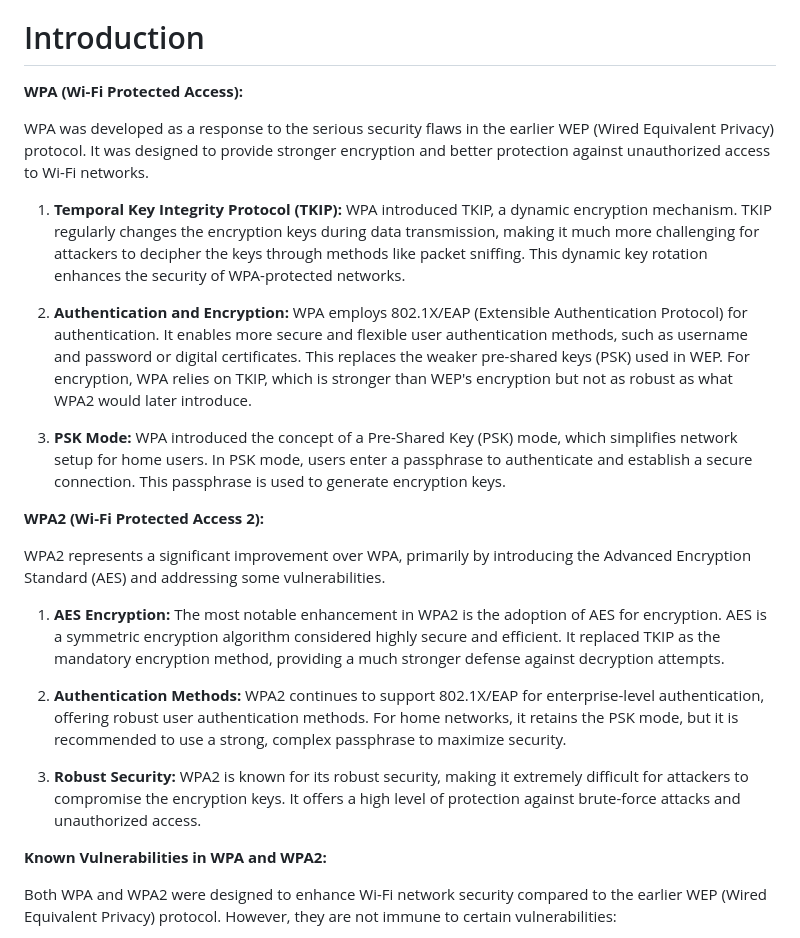
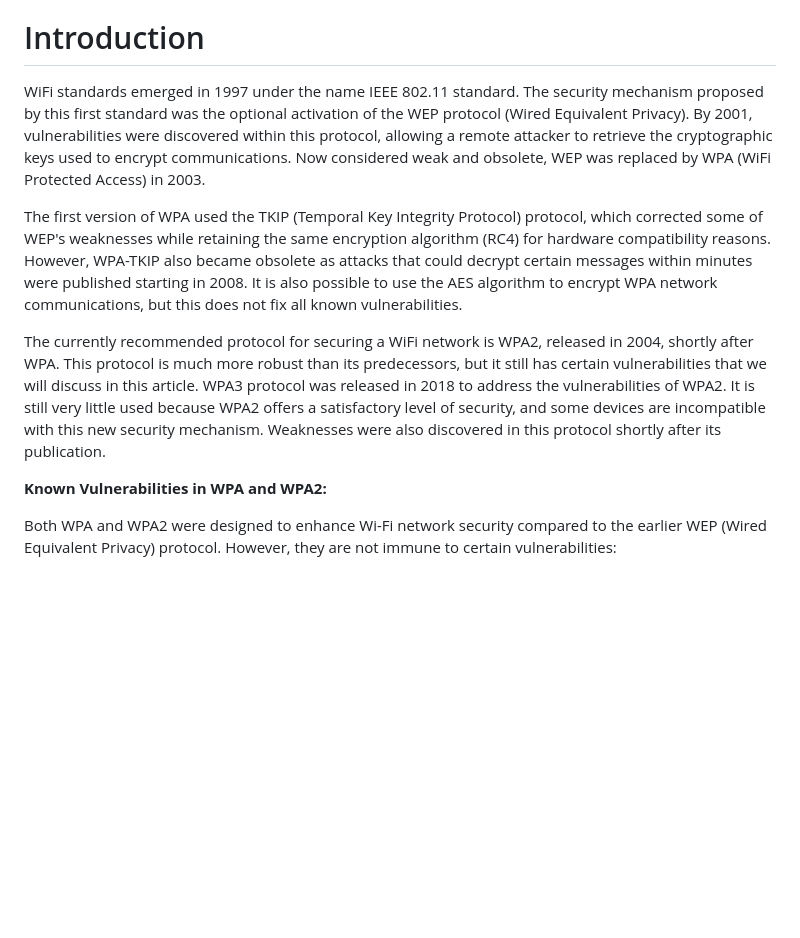
Before and after one commit to wocsa/WOCSA_Ethical_Hacking_Workshop, a Markdown page: Wireless Network Security/Wi-Fi/WPA-WPA2.md, the part around the change printed below. Rendered like a GitHub page; blank space fills up the shorter version.

Commit message:
feat: Update WPA-WPA2.md with information about WPA3 protocol

```diff
--- a/Wireless Network Security/Wi-Fi/WPA-WPA2.md
+++ b/Wireless Network Security/Wi-Fi/WPA-WPA2.md
@@ -19,25 +19,11 @@ Ethical hacking is conducted with the explicit permission of the system owner to
 
 # Introduction
 
-**WPA (Wi-Fi Protected Access):**
+WiFi standards emerged in 1997 under the name IEEE 802.11 standard. The security mechanism proposed by this first standard was the optional activation of the WEP protocol (Wired Equivalent Privacy). By 2001, vulnerabilities were discovered within this protocol, allowing a remote attacker to retrieve the cryptographic keys used to encrypt communications. Now considered weak and obsolete, WEP was replaced by WPA (WiFi Protected Access) in 2003.
 
-WPA was developed as a response to the serious security flaws in the earlier WEP (Wired Equivalent Privacy) protocol. It was designed to provide stronger encryption and better protection against unauthorized access to Wi-Fi networks.
+The first version of WPA used the TKIP (Temporal Key Integrity Protocol) protocol, which corrected some of WEP's weaknesses while retaining the same encryption algorithm (RC4) for hardware compatibility reasons. However, WPA-TKIP also became obsolete as attacks that could decrypt certain messages within minutes were published starting in 2008. It is also possible to use the AES algorithm to encrypt WPA network communications, but this does not fix all known vulnerabilities.
 
-1. **Temporal Key Integrity Protocol (TKIP):** WPA introduced TKIP, a dynamic encryption mechanism. TKIP regularly changes the encryption keys during data transmission, making it much more challenging for attackers to decipher the keys through methods like packet sniffing. This dynamic key rotation enhances the security of WPA-protected networks.
-
-2. **Authentication and Encryption:** WPA employs 802.1X/EAP (Extensible Authentication Protocol) for authentication. It enables more secure and flexible user authentication methods, such as username and password or digital certificates. This replaces the weaker pre-shared keys (PSK) used in WEP. For encryption, WPA relies on TKIP, which is stronger than WEP's encryption but not as robust as what WPA2 would later introduce.
-
-3. **PSK Mode:** WPA introduced the concept of a Pre-Shared Key (PSK) mode, which simplifies network setup for home users. In PSK mode, users enter a passphrase to authenticate and establish a secure connection. This passphrase is used to generate encryption keys.
-
-**WPA2 (Wi-Fi Protected Access 2):**
-
-WPA2 represents a significant improvement over WPA, primarily by introducing the Advanced Encryption Standard (AES) and addressing some vulnerabilities.
-
-1. **AES Encryption:** The most notable enhancement in WPA2 is the adoption of AES for encryption. AES is a symmetric encryption algorithm considered highly secure and efficient. It replaced TKIP as the mandatory encryption method, providing a much stronger defense against decryption attempts.
-
-2. **Authentication Methods:** WPA2 continues to support 802.1X/EAP for enterprise-level authentication, offering robust user authentication methods. For home networks, it retains the PSK mode, but it is recommended to use a strong, complex passphrase to maximize security.
-
-3. **Robust Security:** WPA2 is known for its robust security, making it extremely difficult for attackers to compromise the encryption keys. It offers a high level of protection against brute-force attacks and unauthorized access.
+The currently recommended protocol for securing a WiFi network is WPA2, released in 2004, shortly after WPA. This protocol is much more robust than its predecessors, but it still has certain vulnerabilities that we will discuss in this article. WPA3 protocol was released in 2018 to address the vulnerabilities of WPA2. It is still very little used because WPA2 offers a satisfactory level of security, and some devices are incompatible with this new security mechanism. Weaknesses were also discovered in this protocol shortly after its publication.
 
 **Known Vulnerabilities in WPA and WPA2:**
 
```
Also changed, not shown: other parts of Wireless Network Security/Wi-Fi/WPA-WPA2.md (+3 -0 lines).
